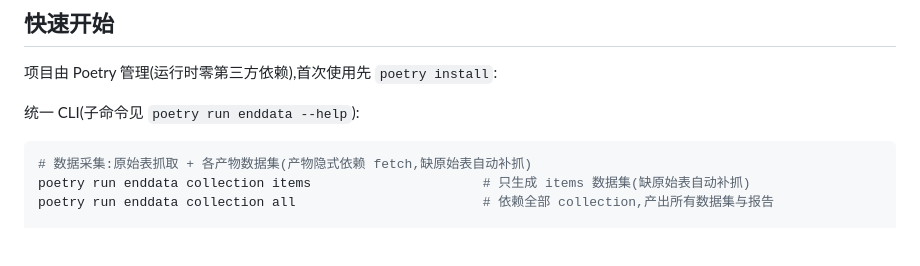
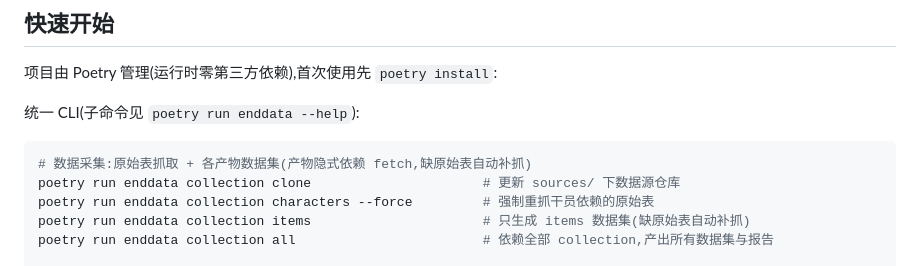
Before and after one commit to 0x00-pl/enddata, a Markdown page: README.md, the part around the change. Drawn GitHub-style; blank space fills up the shorter version.

Commit message:
docs(readme): 快速开始补回 collection clone 与 characters 示例

````diff
--- a/README.md
+++ b/README.md
@@ -29,6 +29,8 @@
 
 ```bash
 # 数据采集:原始表抓取 + 各产物数据集(产物隐式依赖 fetch,缺原始表自动补抓)
+poetry run enddata collection clone                      # 更新 sources/ 下数据源仓库
+poetry run enddata collection characters --force         # 强制重抓干员依赖的原始表
 poetry run enddata collection items                      # 只生成 items 数据集(缺原始表自动补抓)
 poetry run enddata collection all                        # 依赖全部 collection,产出所有数据集与报告
 
````
